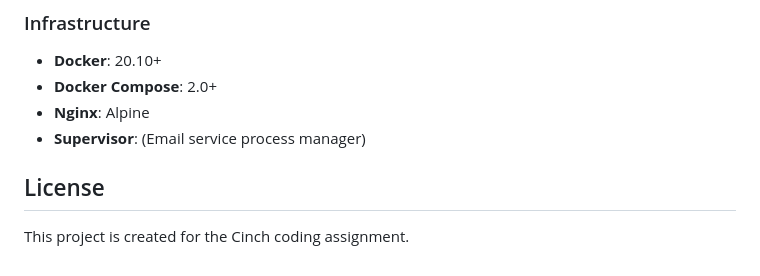
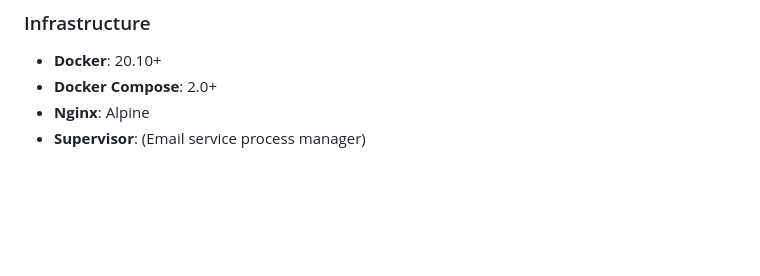
Before and after one commit to lrencallado/microservices-demo, a Markdown page: README.md, the part around the change. Drawn GitHub-style; blank space fills up the shorter version.

Commit message:
Remove license section from README
Removed license section from README.

```diff
--- a/README.md
+++ b/README.md
@@ -342,7 +342,3 @@ cinch-microservices/
 - **Docker Compose**: 2.0+
 - **Nginx**: Alpine
 - **Supervisor**: (Email service process manager)
-
-## License
-
-This project is created for the Cinch coding assignment.
```
